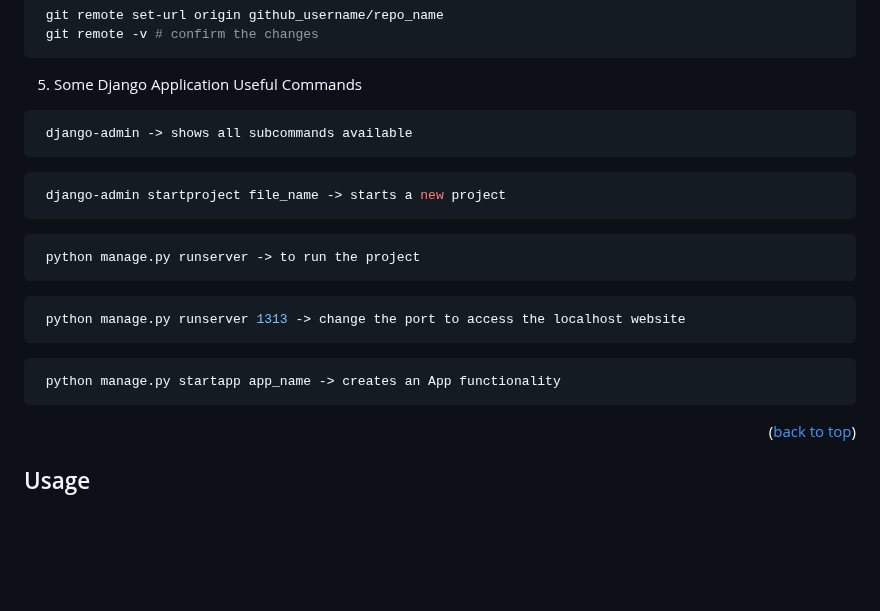
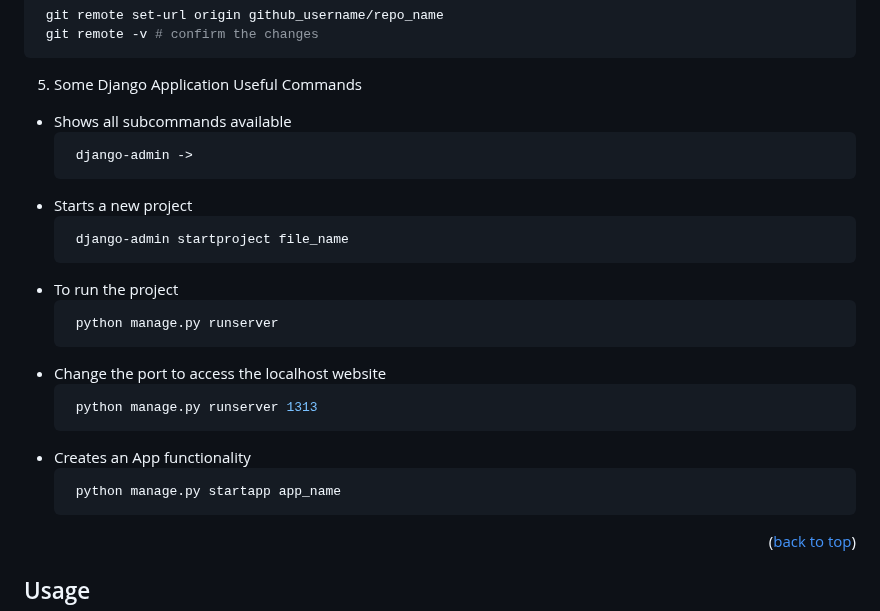
Before and after one commit to iaminhri/COSC-4P02, a Markdown page: README.md, the part around the change. Drawn GitHub-style; blank space fills up the shorter version.

````diff
--- a/README.md
+++ b/README.md
@@ -163,20 +163,25 @@ First Install Virtual Environment, makes life easier.
   ```
 
 5. Some Django Application Useful Commands
+* Shows all subcommands available
   ```sh
-   django-admin -> shows all subcommands available
+   django-admin ->
   ```
+* Starts a new project
   ```sh
-   django-admin startproject file_name -> starts a new project
+   django-admin startproject file_name
   ```
+* To run the project
   ```sh
-   python manage.py runserver -> to run the project
+   python manage.py runserver
   ```
+* Change the port to access the localhost website
   ```sh
-   python manage.py runserver 1313 -> change the port to access the localhost website
+   python manage.py runserver 1313
   ```
+* Creates an App functionality
   ```sh
-   python manage.py startapp app_name -> creates an App functionality
+   python manage.py startapp app_name
   ```
 
 <p align="right">(<a href="#readme-top">back to top</a>)</p>
````
